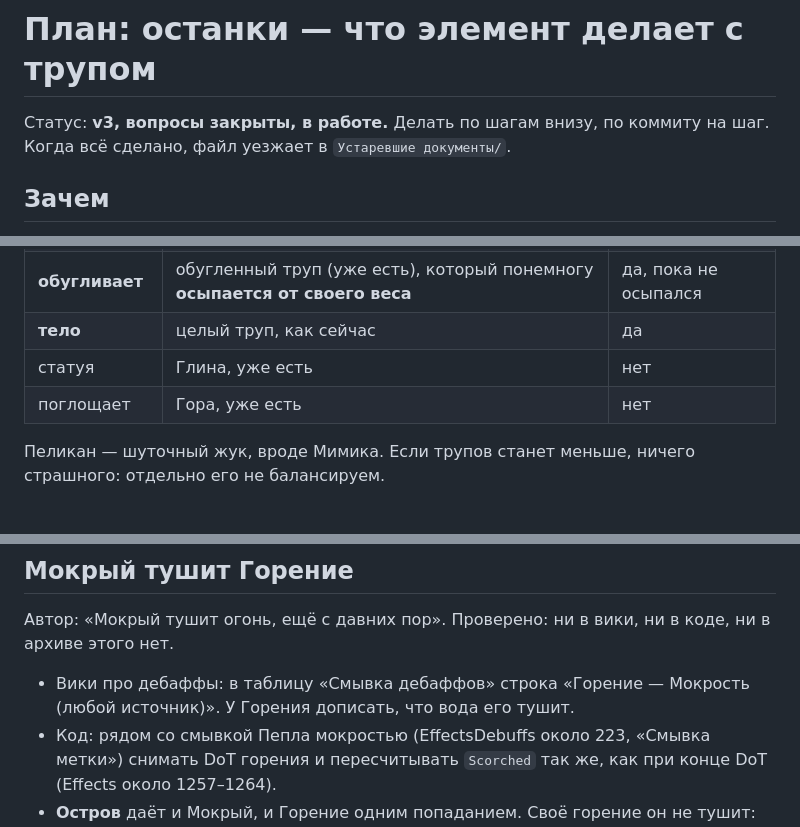
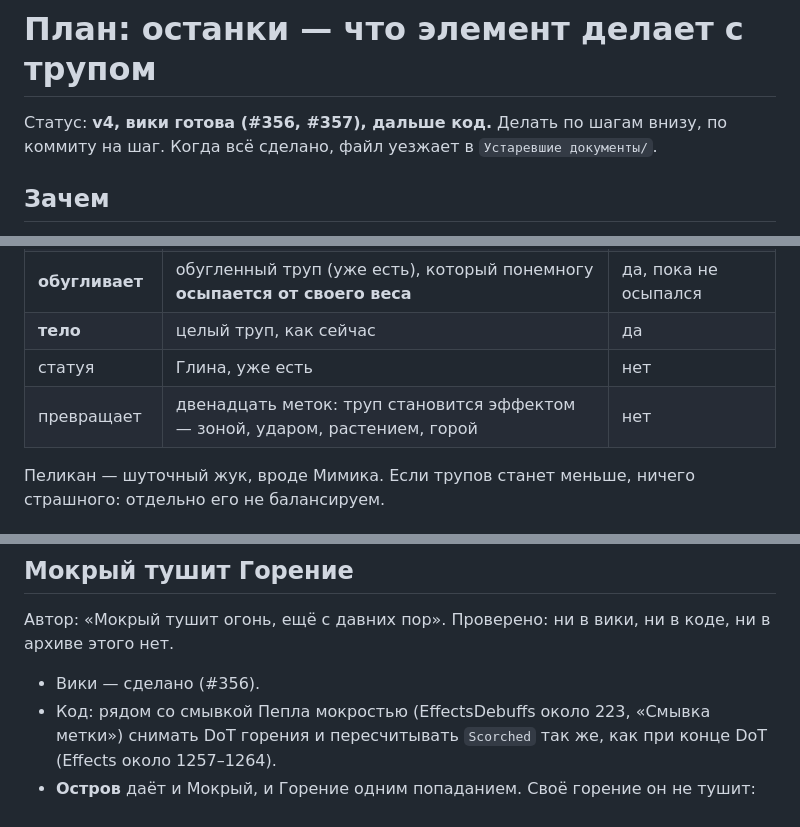
Before and after one commit to Eblanitus/gay-orgy, a Markdown page: План_останки.md, 3 parts joined by grey strips. Drawn GitHub-style.

```diff
--- a/План_останки.md
+++ b/План_останки.md
@@ -1,6 +1,6 @@
 # План: останки — что элемент делает с трупом
 
-Статус: **v3, вопросы закрыты, в работе.** Делать по шагам внизу, по коммиту на шаг.
+Статус: **v4, вики готова (#356, #357), дальше код.** Делать по шагам внизу, по коммиту на шаг.
 Когда всё сделано, файл уезжает в `Устаревшие документы/`.
 
 ## Зачем
@@ -51,7 +50,7 @@
 | **обугливает** | обугленный труп (уже есть), который понемногу **осыпается от своего веса** | да, пока не осыпался |
 | **тело** | целый труп, как сейчас | да |
 | статуя | Глина, уже есть | нет |
-| поглощает | Гора, уже есть | нет |
+| превращает | двенадцать меток: труп становится эффектом — зоной, ударом, растением, горой | нет |
 
 Пеликан — шуточный жук, вроде Мимика. Если трупов станет меньше, ничего страшного: отдельно его не балансируем.
 
@@ -108,8 +107,7 @@
 ## Мокрый тушит Горение
 
 Автор: «Мокрый тушит огонь, ещё с давних пор». Проверено: ни в вики, ни в коде, ни в архиве этого нет.
-- Вики про дебаффы: в таблицу «Смывка дебаффов» строка «Горение — Мокрость (любой источник)».
-  У Горения дописать, что вода его тушит.
+- Вики — сделано (#356).
 - Код: рядом со смывкой Пепла мокростью (EffectsDebuffs около 223, «Смывка метки») снимать DoT горения
   и пересчитывать `Scorched` так же, как при конце DoT (Effects около 1257–1264).
 - **Остров** даёт и Мокрый, и Горение одним попаданием. Своё горение он не тушит: сначала мокрость, потом
```
Also changed, not shown: other parts of План_останки.md (+25 -21 lines).
